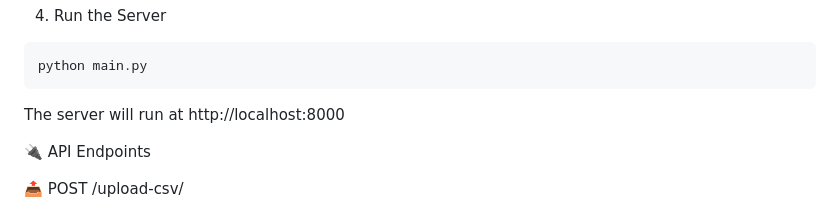
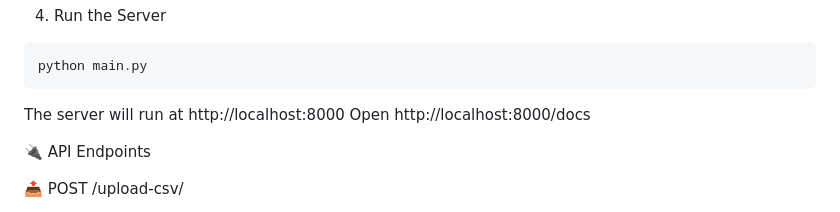
Before and after one commit to Hasin02/ancient-dna-analysis, a Markdown page: README.md, the part around the change. Drawn GitHub-style.

````diff
--- a/README.md
+++ b/README.md
@@ -38,7 +38,7 @@ pip install -r requirements.txt
 python main.py
 ```
 The server will run at http://localhost:8000
-
+Open http://localhost:8000/docs
 
 🔌 API Endpoints
 
````
